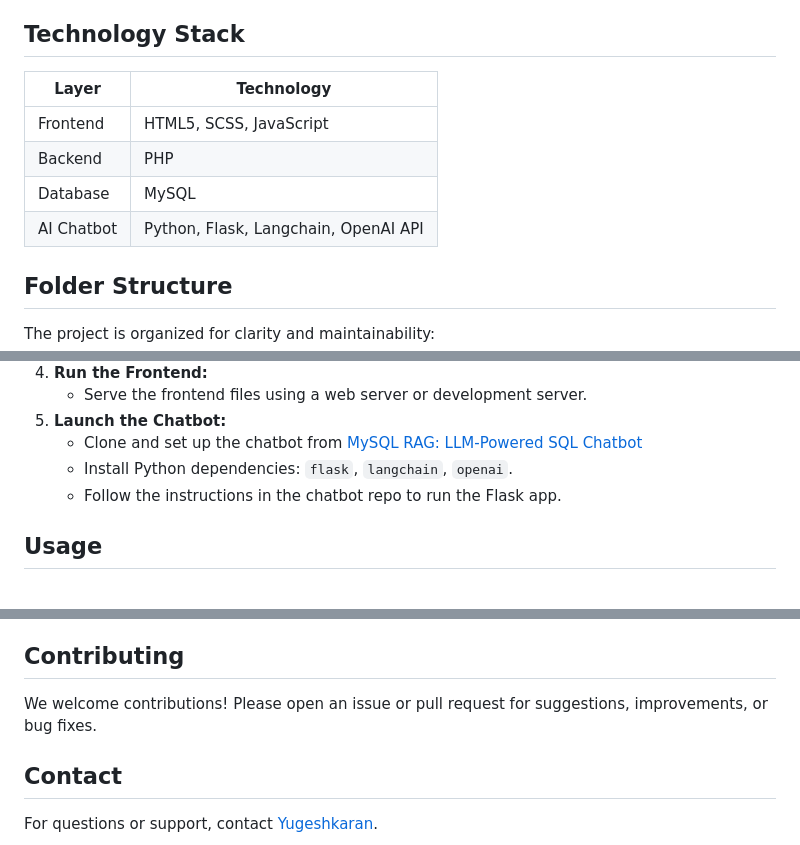
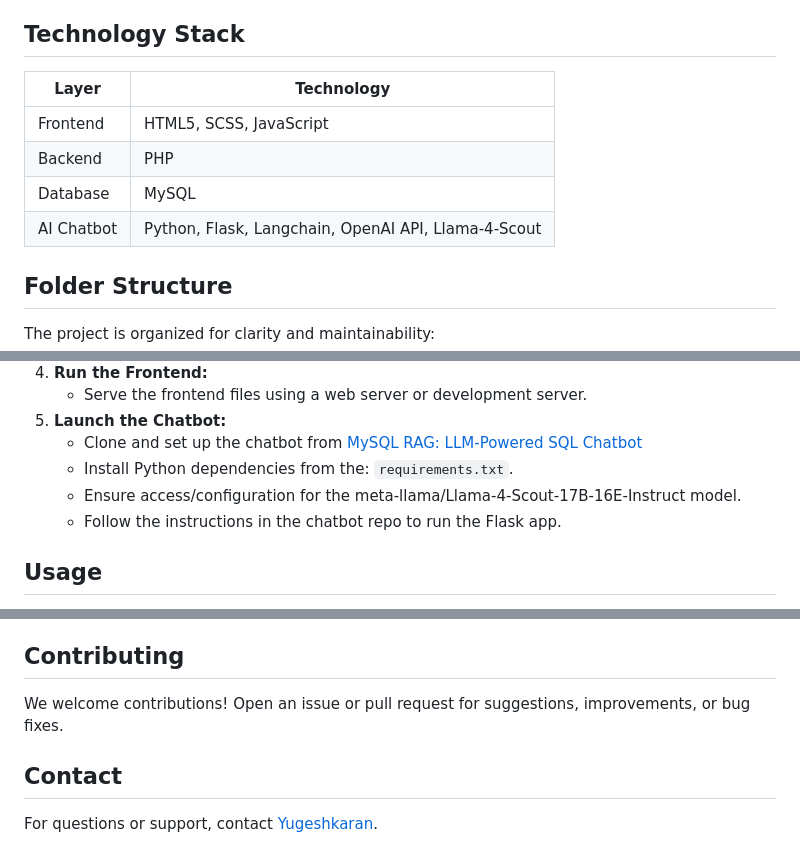
Before and after one commit to YUGESHKARAN/dsu, a Markdown page: README.md, 3 parts joined by grey strips. Rendered like a GitHub page.

```diff
--- a/README.md
+++ b/README.md
@@ -28,12 +29,12 @@ This system addresses these challenges by integrating a natural language chatbot
 
 ## Technology Stack
 
-| Layer        | Technology                                |
-|--------------|-------------------------------------------|
-| Frontend     | HTML5, SCSS, JavaScript                   |
-| Backend      | PHP                                       |
-| Database     | MySQL                                     |
-| AI Chatbot   | Python, Flask, Langchain, OpenAI API      |
+| Layer        | Technology                                            |
+|--------------|-------------------------------------------------------|
+| Frontend     | HTML5, SCSS, JavaScript                               |
+| Backend      | PHP                                                   |
+| Database     | MySQL                                                 |
+| AI Chatbot   | Python, Flask, Langchain, OpenAI API, Llama-4-Scout   |
 
 ## Folder Structure
 
@@ -73,7 +74,8 @@ See the structure overview above for more detail.
     - Serve the frontend files using a web server or development server.
 5. **Launch the Chatbot:**
     - Clone and set up the chatbot from [MySQL RAG: LLM-Powered SQL Chatbot](https://github.com/YUGESHKARAN/MySQL-RAG.git)
-    - Install Python dependencies: `flask`, `langchain`, `openai`.
+    - Install Python dependencies from the: `requirements.txt`.
+    - Ensure access/configuration for the meta-llama/Llama-4-Scout-17B-16E-Instruct model.
     - Follow the instructions in the chatbot repo to run the Flask app.
 
 ## Usage
@@ -92,7 +94,7 @@ See the structure overview above for more detail.
 
 ## Contributing
 
-We welcome contributions! Please open an issue or pull request for suggestions, improvements, or bug fixes.
+We welcome contributions! Open an issue or pull request for suggestions, improvements, or bug fixes.
 
 ## Contact
 
```
Also changed, not shown: other parts of README.md (+2 -1 lines).
